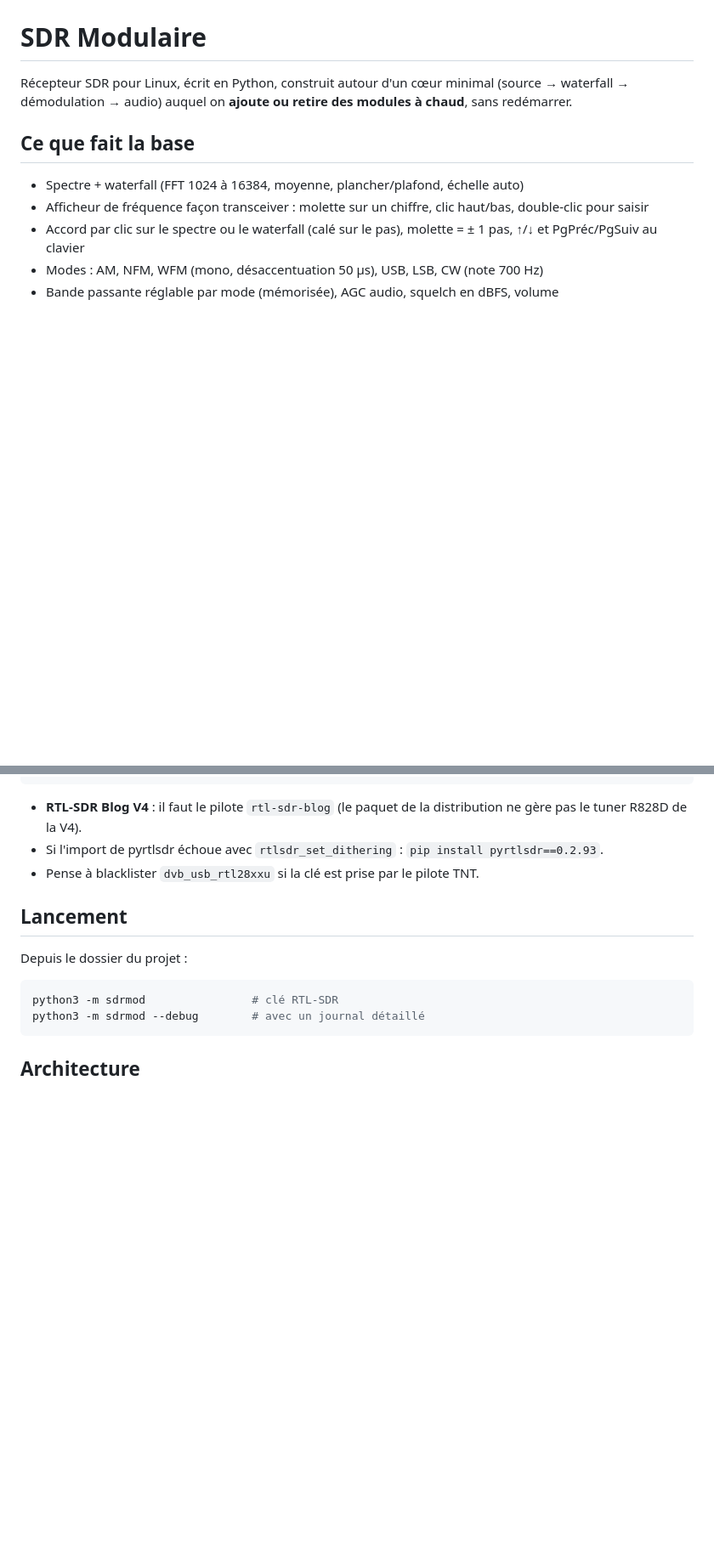
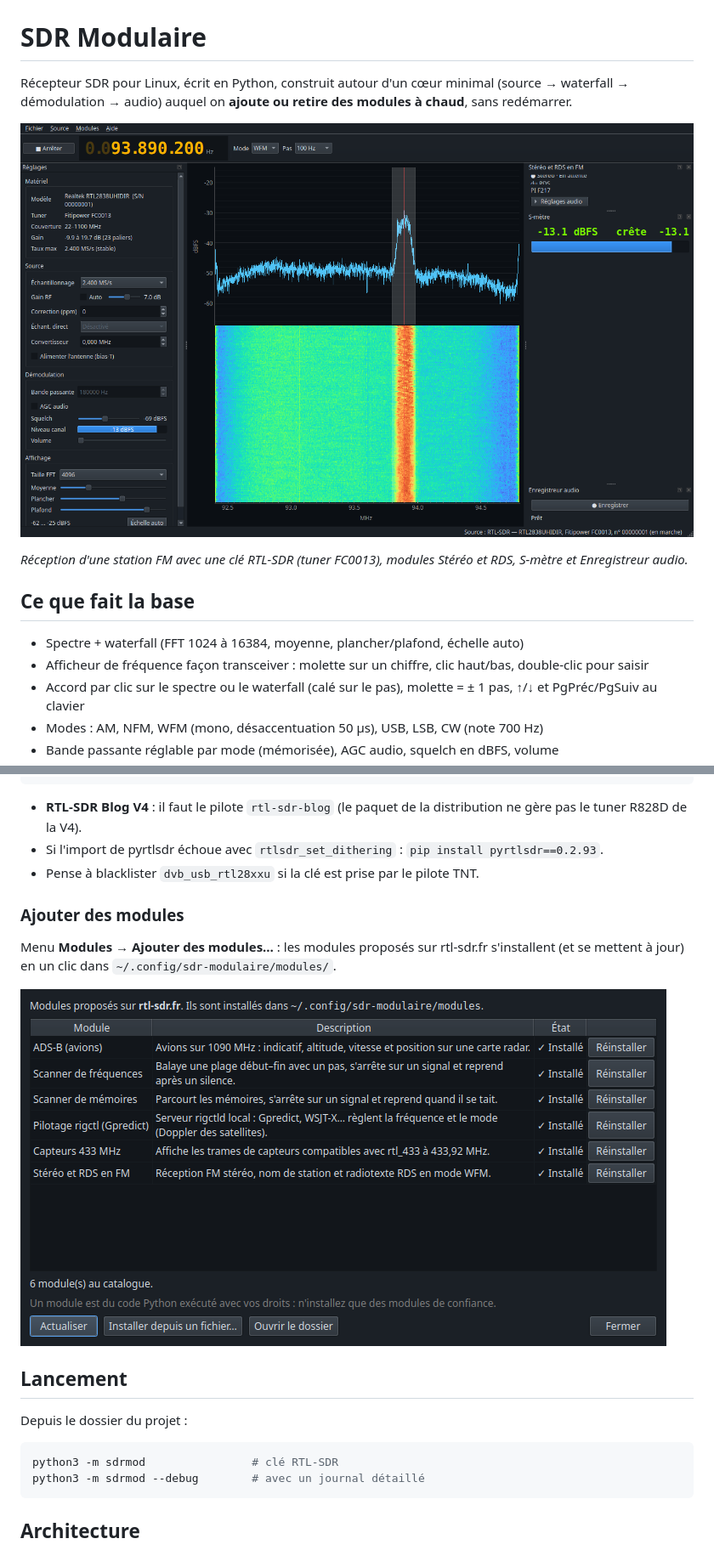
Before and after one commit to F4HXN/sdr-modulaire, a Markdown page: README.md, 2 parts joined by grey strips. Shown at 85% size. Rendered like a GitHub page; pictures changed too: docs/captures/ajout-modules.png (added), docs/captures/fenetre-principale.png (added); blank space fills up the shorter version.

Commit message:
README : captures d'écran ; waterfall correct dès le démarrage ; boutons Qt en français

```diff
--- a/README.md
+++ b/README.md
@@ -3,6 +3,10 @@
 Récepteur SDR pour Linux, écrit en Python, construit autour d'un cœur minimal
 (source → waterfall → démodulation → audio) auquel on **ajoute ou retire des
 modules à chaud**, sans redémarrer.
+
+![Réception d'une station FM avec les modules Stéréo et RDS, S-mètre et Enregistreur audio](docs/captures/fenetre-principale.png)
+
+*Réception d'une station FM avec une clé RTL-SDR (tuner FC0013), modules Stéréo et RDS, S-mètre et Enregistreur audio.*
 
 ## Ce que fait la base
 
@@ -26,6 +30,13 @@ pip install -r requirements.txt
 - **RTL-SDR Blog V4** : il faut le pilote `rtl-sdr-blog` (le paquet de la distribution ne gère pas le tuner R828D de la V4).
 - Si l'import de pyrtlsdr échoue avec `rtlsdr_set_dithering` : `pip install pyrtlsdr==0.2.93`.
 - Pense à blacklister `dvb_usb_rtl28xxu` si la clé est prise par le pilote TNT.
+
+### Ajouter des modules
+
+Menu **Modules → Ajouter des modules…** : les modules proposés sur rtl-sdr.fr s'installent
+(et se mettent à jour) en un clic dans `~/.config/sdr-modulaire/modules/`.
+
+![Gestionnaire d'ajout de modules](docs/captures/ajout-modules.png)
 
 ## Lancement
 
```
Also changed, not shown: 1 other file.
